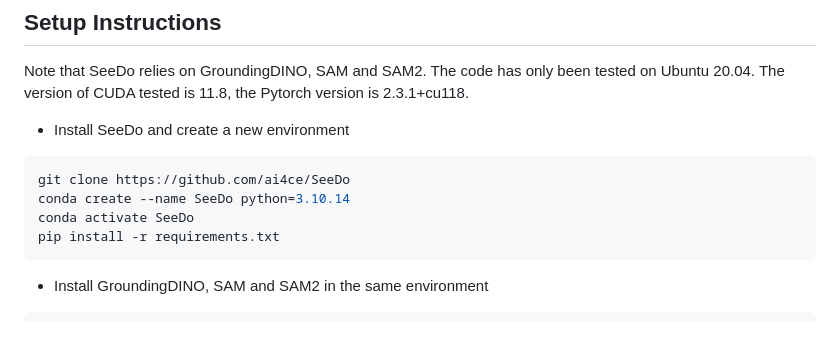
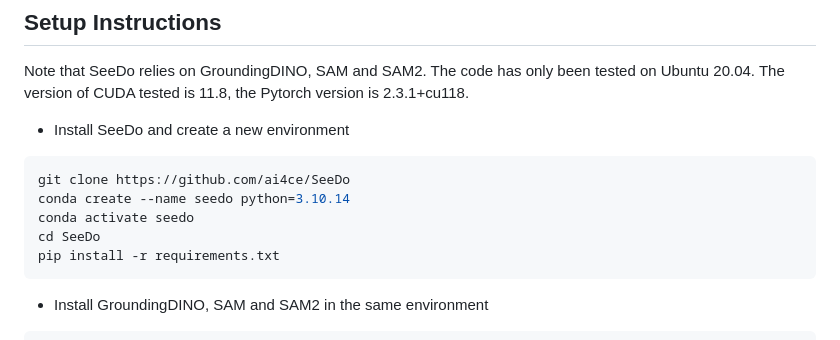
Before and after one commit to ai4ce/SeeDo, a Markdown page: README.md, the part around the change. Rendered like a GitHub page.

````diff
--- a/README.md
+++ b/README.md
@@ -12,8 +12,9 @@ Note that SeeDo relies on GroundingDINO, SAM and SAM2. The code has only been te
 
 ```python
 git clone https://github.com/ai4ce/SeeDo
-conda create --name SeeDo python=3.10.14
-conda activate SeeDo
+conda create --name seedo python=3.10.14
+conda activate seedo
+cd SeeDo
 pip install -r requirements.txt
 ```
 
````
